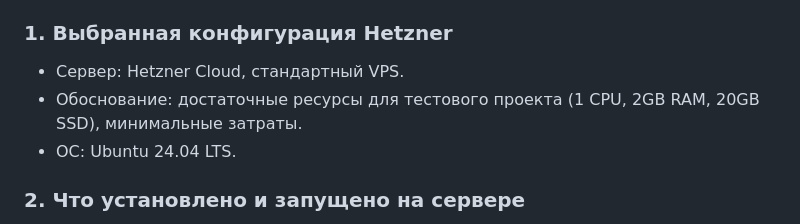
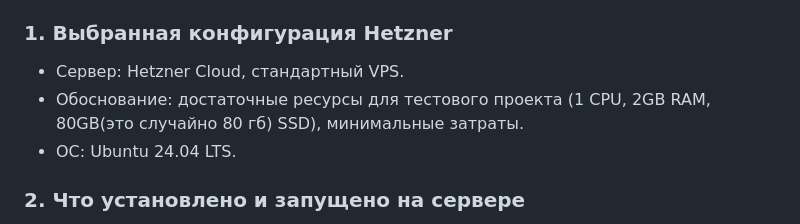
Before and after one commit to ollegolegoleg28-gif/bitrix_test, a Markdown page: README.md, the part around the change. Rendered like a GitHub page.

```diff
--- a/README.md
+++ b/README.md
@@ -7,7 +7,7 @@
 
 ### 1. Выбранная конфигурация Hetzner
 - Сервер: Hetzner Cloud, стандартный VPS.
-- Обоснование: достаточные ресурсы для тестового проекта (1 CPU, 2GB RAM, 20GB SSD), минимальные затраты.
+- Обоснование: достаточные ресурсы для тестового проекта (1 CPU, 2GB RAM, 80GB(это случайно 80 гб) SSD), минимальные затраты.
 - ОС: Ubuntu 24.04 LTS.
 
 ### 2. Что установлено и запущено на сервере
```
